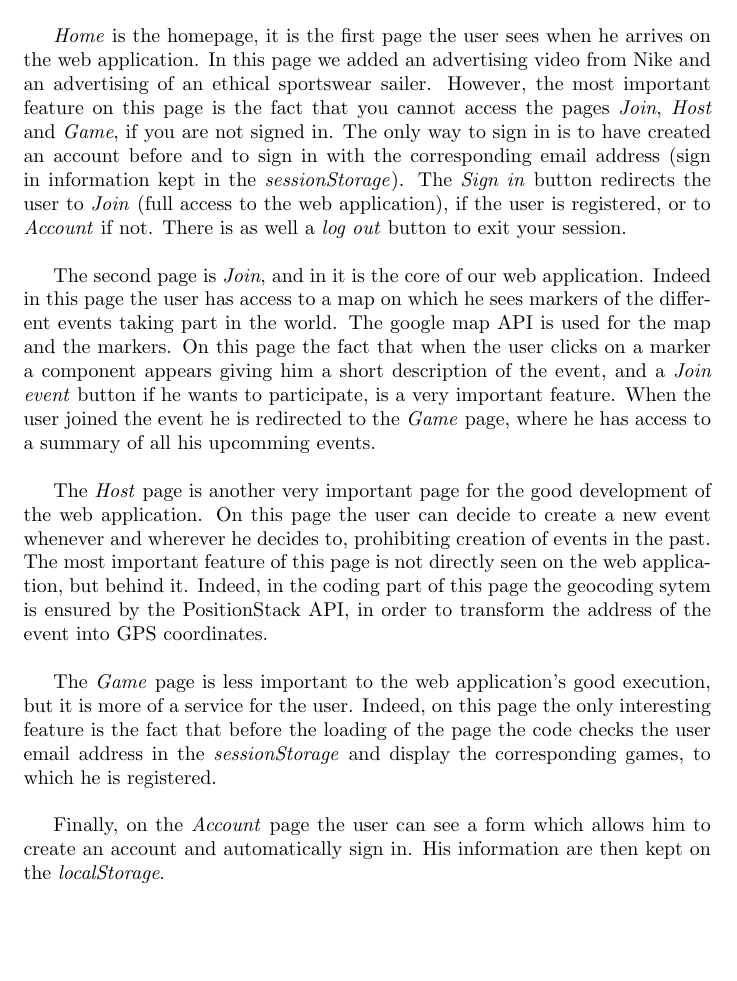
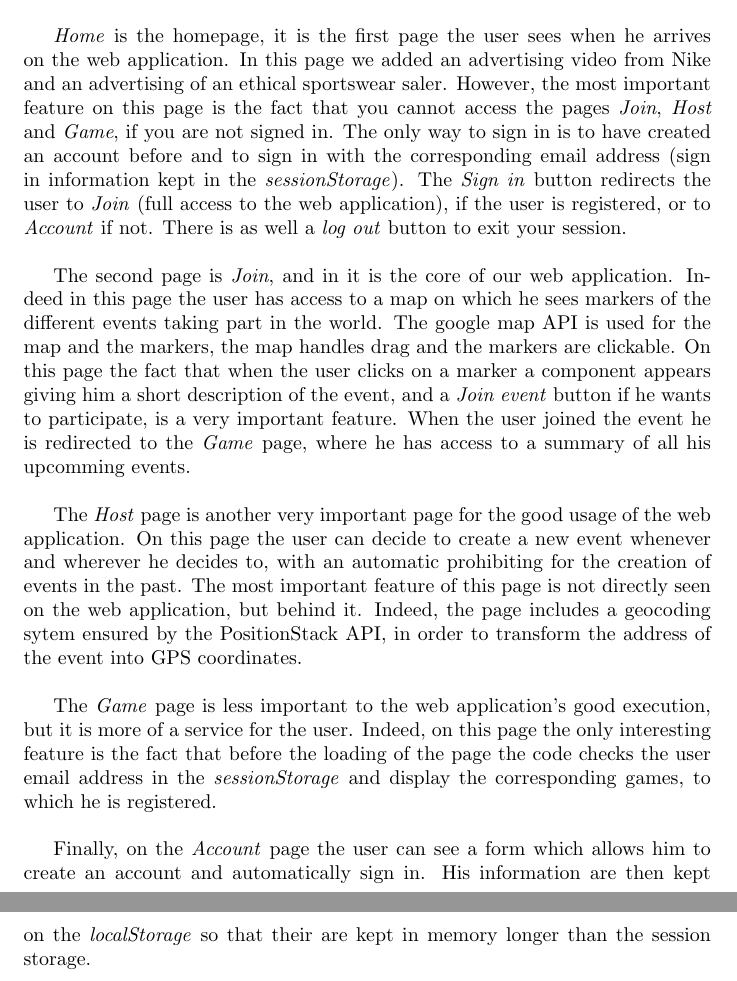
Before and after one commit to Maxime-Michel-1999/PlayingTogether, a LaTeX document (Report/Report.tex): part of the page before the commit and two parts of pages 1 and 2 of 2 after it, the two joined at a grey line, cut so that both start at the same text, the shorter picture padded with empty space. Compiled offline with pdfLaTeX.

Commit message:
corrections

```diff
--- a/Report/Report.tex
+++ b/Report/Report.tex
@@ -18,15 +18,15 @@ Play Together aims at gathering people wherever they want over a common sport pa
 Our web application is composed of five different pages \textit{Home}, \textit{Join}, \textit{Host}, \textit{Game} and \textit{Account}.\\
 
 \textit{Home} is the homepage, it is the first page the user sees when he arrives on the web application.
-In this page we added an advertising video from Nike and an advertising of an ethical sportswear sailer. However, the most important feature on this page is the fact that you cannot access the pages \textit{Join}, \textit{Host} and \textit{Game}, if you are not signed in. The only way to sign in is to have created an account before and to sign in with the corresponding email address (sign in information kept in the \textit{sessionStorage}). The \textit{Sign in} button redirects the user to \textit{Join} (full access to the web application), if the user is registered, or to \textit{Account} if not. There is as well a \textit{log out} button to exit your session.\\
+In this page we added an advertising video from Nike and an advertising of an ethical sportswear saler. However, the most important feature on this page is the fact that you cannot access the pages \textit{Join}, \textit{Host} and \textit{Game}, if you are not signed in. The only way to sign in is to have created an account before and to sign in with the corresponding email address (sign in information kept in the \textit{sessionStorage}). The \textit{Sign in} button redirects the user to \textit{Join} (full access to the web application), if the user is registered, or to \textit{Account} if not. There is as well a \textit{log out} button to exit your session.\\
 
-The second page is \textit{Join}, and in it is the core of our web application. Indeed in this page the user has access to a map on which he sees markers of the different events taking part in the world. The google map API is used for the map and the markers. On this page the fact that  when the user clicks on a marker a component appears giving him a short description of the event, and a \textit{Join event} button if he wants to participate, is a very important feature. When the user joined the event he is redirected to the \textit{Game} page, where he has access to a summary of all his upcomming events.\\
+The second page is \textit{Join}, and in it is the core of our web application. Indeed in this page the user has access to a map on which he sees markers of the different events taking part in the world. The google map API is used for the map and the markers, the map handles drag and the markers are clickable. On this page the fact that  when the user clicks on a marker a component appears giving him a short description of the event, and a \textit{Join event} button if he wants to participate, is a very important feature. When the user joined the event he is redirected to the \textit{Game} page, where he has access to a summary of all his upcomming events.\\
 
-The \textit{Host} page is another very important page for the good development of the web application. On this page the user can decide to create a new event whenever and wherever he decides to, prohibiting creation of events in the past. The most important feature of this page is not directly seen on the web application, but behind it. Indeed, in the coding part of this page the geocoding sytem is ensured by the PositionStack API, in order to transform the address of the event into GPS coordinates.\\
+The \textit{Host} page is another very important page for the good usage of the web application. On this page the user can decide to create a new event whenever and wherever he decides to, with an automatic prohibiting for the creation of events in the past. The most important feature of this page is not directly seen on the web application, but behind it. Indeed, the page includes a geocoding sytem ensured by the PositionStack API, in order to transform the address of the event into GPS coordinates.\\
 
 The \textit{Game} page is less important to the web application's good execution, but it is more of a service for the user. Indeed, on this page the only interesting feature is the fact that before the loading of the page the code checks the user email address in the \textit{sessionStorage} and display the corresponding games, to which he is registered.\\
 
-Finally, on the \textit{Account} page the user can see a form which allows him to create an account and automatically sign in. His information are then kept on the \textit{localStorage}.
+Finally, on the \textit{Account} page the user can see a form which allows him to create an account and automatically sign in. His information are then kept on the \textit{localStorage} so that their are kept in memory longer than the session storage.
 
 
 
```
Also changed, not shown: 2 other files.
